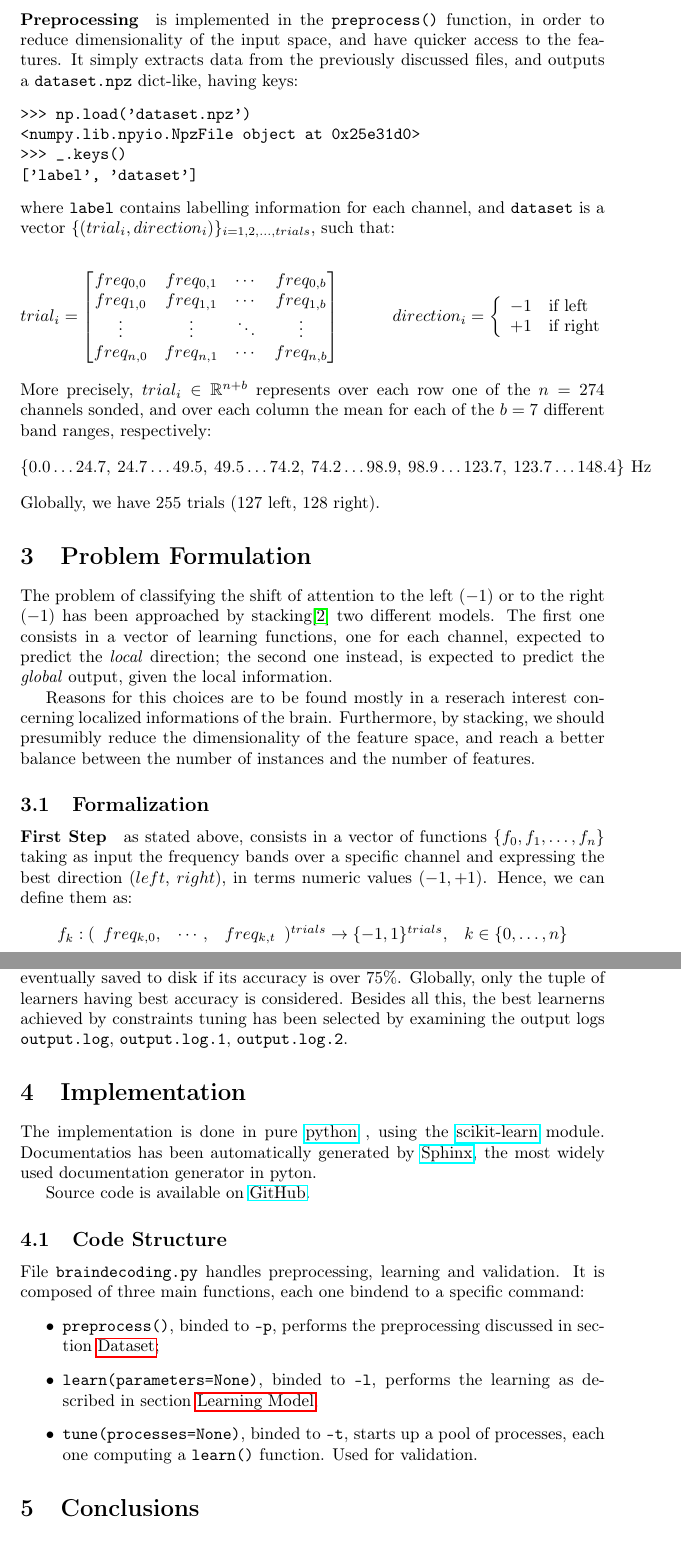
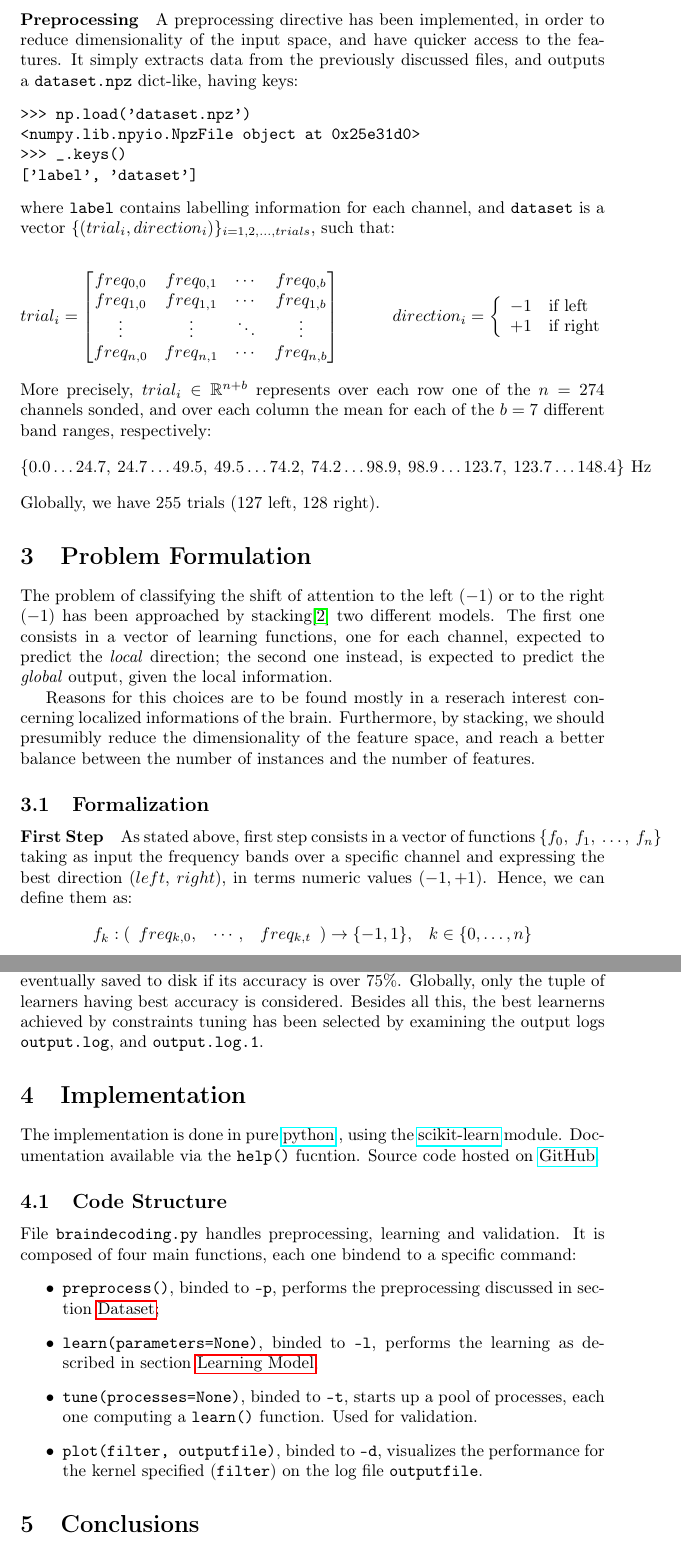
Before and after one commit to mmaker/braindecoding, a LaTeX paper (report.tex): two parts of pages 2 and 4 of 5, joined at a grey line, cut at the place of the change. Compiled offline with pdfLaTeX.

Commit message:
formatting and syntax errors

```diff
--- a/report.tex
+++ b/report.tex
@@ -46,7 +46,7 @@ More formally, those files contains the dump of a dict-like area of memory, cont
 \code{time}, \code{label}, and \code{sample\_freq} are vectors labelling respectively when, where, and on which frequency data was sampled.
 \code{lf\_freq} contains the real inputs (N.B., right samples contains key \code{rg\_freq}), espressed as a matrix $(127, 274, 376)$ $trials \times channel \times frequency$.
 
-\paragraph{Preprocessing} is implemented in the \code{preprocess()} function, in order to reduce dimensionality of the input space, and have quicker access to the features. It simply extracts data from the previously discussed files, and outputs a \code{dataset.npz} dict-like, having keys:
+\paragraph{Preprocessing} A preprocessing directive has been implemented, in order to reduce dimensionality of the input space, and have quicker access to the features. It simply extracts data from the previously discussed files, and outputs a \code{dataset.npz} dict-like, having keys:
 \begin{verbatim}
 >>> np.load('dataset.npz')
 <numpy.lib.npyio.NpzFile object at 0x25e31d0>
@@ -93,12 +93,12 @@ reduce the dimensionality of the feature space, and reach a better balance betwe
 
 \subsection{Formalization}
 
-\paragraph{First Step} as stated above, consists in a vector of functions
-$ \{f_0, f_1, \dots, f_n \}$
+\paragraph{First Step} As stated above, first step consists in a vector of functions
+$ \{f_0,\ f_1,\ \dots,\ f_n \}$
 taking as input the frequency bands over a specific channel and expressing the best direction ($left$, $right$), in terms numeric values $(-1, +1)$. Hence, we can define them as:
 $$
 \begin{array}{lr}
-f_k: (\begin{array}{l l l} freq_{k, 0}, & \cdots, & freq_{k, t} \end{array})^{trials} \to \{-1, 1\}^{trials},
+f_k: (\begin{array}{l l l} freq_{k, 0}, & \cdots, & freq_{k, t} \end{array}) \to \{-1, 1\},
 &
 k \in \{0, \dots, n\}
 \end{array}
@@ -152,25 +151,22 @@ snd.fit(input, output)
 \subsection{Validation}
 Each round of cross-validation involves a combination of $f_k$s and $g$ which is eventually saved to disk if its accuracy is over $75\%$.
 Globally, only the tuple of learners having best accuracy is considered.
-Besides all this, the best learnerns achieved by constraints tuning has been selected by examining the output logs \code{output.log}, \code{output.log.1}, \code{output.log.2}.
+Besides all this, the best learnerns achieved by constraints tuning has been selected by examining the output logs \code{output.log}, and \code{output.log.1}.
 
 \section{Implementation}
 The implementation is done in pure
 \href{https://python.org/}{python}
-, using the
-\href{http://scikit-learn.org/stable/}{scikit-learn}
-module. Documentatios has been automatically generated by
-\href{http://sphinx-doc.org/}{Sphinx}, the most widely used documentation generator in pyton.
-
-Source code is available on
-\href{https://github.com/mmaker/braindecoding}{GitHub}.
+, using the \href{http://scikit-learn.org/stable/}{scikit-learn}
+module. Documentation available via the \code{help()} fucntion.
+Source code hosted on \href{https://github.com/mmaker/braindecoding}{GitHub}.
 
 \subsection{Code Structure}
-File \code{braindecoding.py} handles preprocessing, learning and validation. It is composed of three main functions, each one bindend to a specific command:
+File \code{braindecoding.py} handles preprocessing, learning and validation. It is composed of four main functions, each one bindend to a specific command:
 \begin{itemize}
 \item \code{preprocess()}, binded to \code{-p}, performs the preprocessing discussed in section \nameref{dataset};
 \item \code{learn(parameters=None)}, binded to \code{-l}, performs the learning as described in section \nameref{learning_model};
 \item \code{tune(processes=None)}, binded to \code{-t}, starts up a pool of processes, each one computing a \code{learn()} function. Used for validation.
+\item \code{plot(filter, outputfile)}, binded to \code{-d}, visualizes the performance for the kernel specified (\code{filter}) on the log file \code{outputfile}.
 \end{itemize}
 
 \section{Conclusions}
```
Also changed, not shown: report.tex (19 more changed lines).
